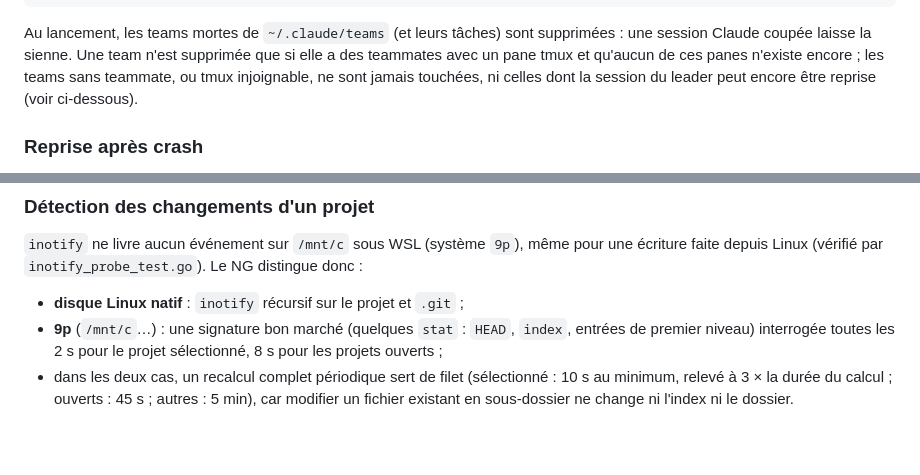
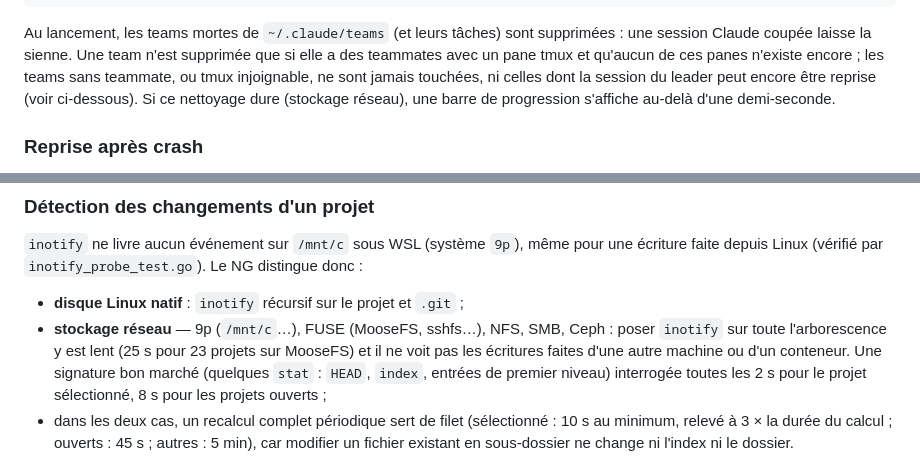
Before and after one commit to CCoupel/Claude-Launcher, a Markdown page: ng2/README.md, 2 parts joined by grey strips. Drawn GitHub-style; blank space fills up the shorter version.

Commit message:
docs(ng2): stockage réseau scruté, barre de progression du nettoyage
Co-Authored-By: Claude Opus 5.5 <noreply@anthropic.com>

```diff
--- a/ng2/README.md
+++ b/ng2/README.md
@@ -59,6 +59,7 @@ Au lancement, les teams mortes de `~/.claude/teams` (et leurs tâches) sont supp
 Claude coupée laisse la sienne. Une team n'est supprimée que si elle a des teammates avec un pane tmux
 et qu'aucun de ces panes n'existe encore ; les teams sans teammate, ou tmux injoignable, ne sont jamais
 touchées, ni celles dont la session du leader peut encore être reprise (voir ci-dessous).
+Si ce nettoyage dure (stockage réseau), une barre de progression s'affiche au-delà d'une demi-seconde.
 
 ### Reprise après crash
 
@@ -492,7 +493,9 @@ en **orange** dès le tag (`↑ NG vX · mise à jour bientôt prête ✕`, non
 écriture faite depuis Linux (vérifié par `inotify_probe_test.go`). Le NG distingue donc :
 
 - **disque Linux natif** : `inotify` récursif sur le projet et `.git` ;
-- **9p** (`/mnt/c`…) : une signature bon marché (quelques `stat` : `HEAD`, `index`, entrées de
+- **stockage réseau** — 9p (`/mnt/c`…), FUSE (MooseFS, sshfs…), NFS, SMB, Ceph : poser
+  `inotify` sur toute l'arborescence y est lent (25 s pour 23 projets sur MooseFS) et il ne voit
+  pas les écritures faites d'une autre machine ou d'un conteneur. Une signature bon marché (quelques `stat` : `HEAD`, `index`, entrées de
   premier niveau) interrogée toutes les 2 s pour le projet sélectionné, 8 s pour les projets
   ouverts ;
 - dans les deux cas, un recalcul complet périodique sert de filet (sélectionné : 10 s au
```
